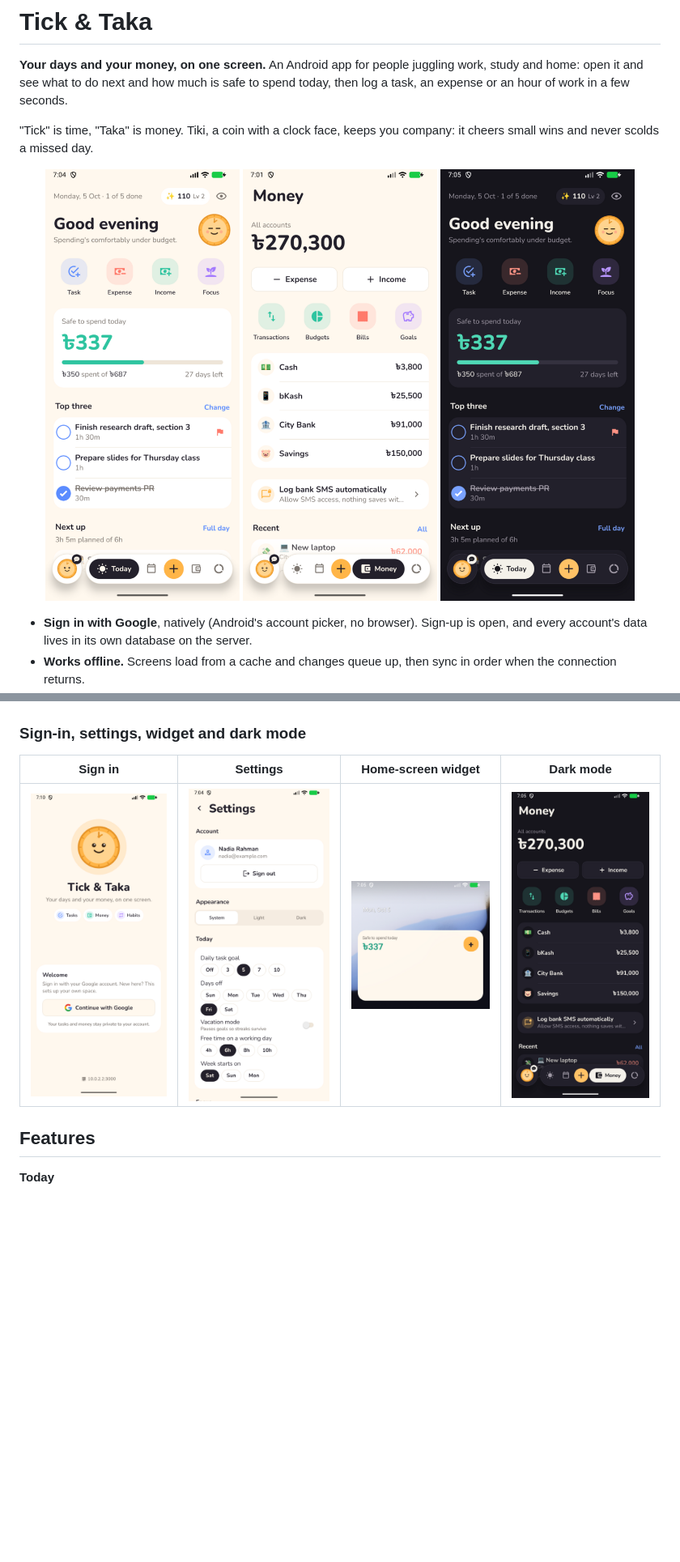
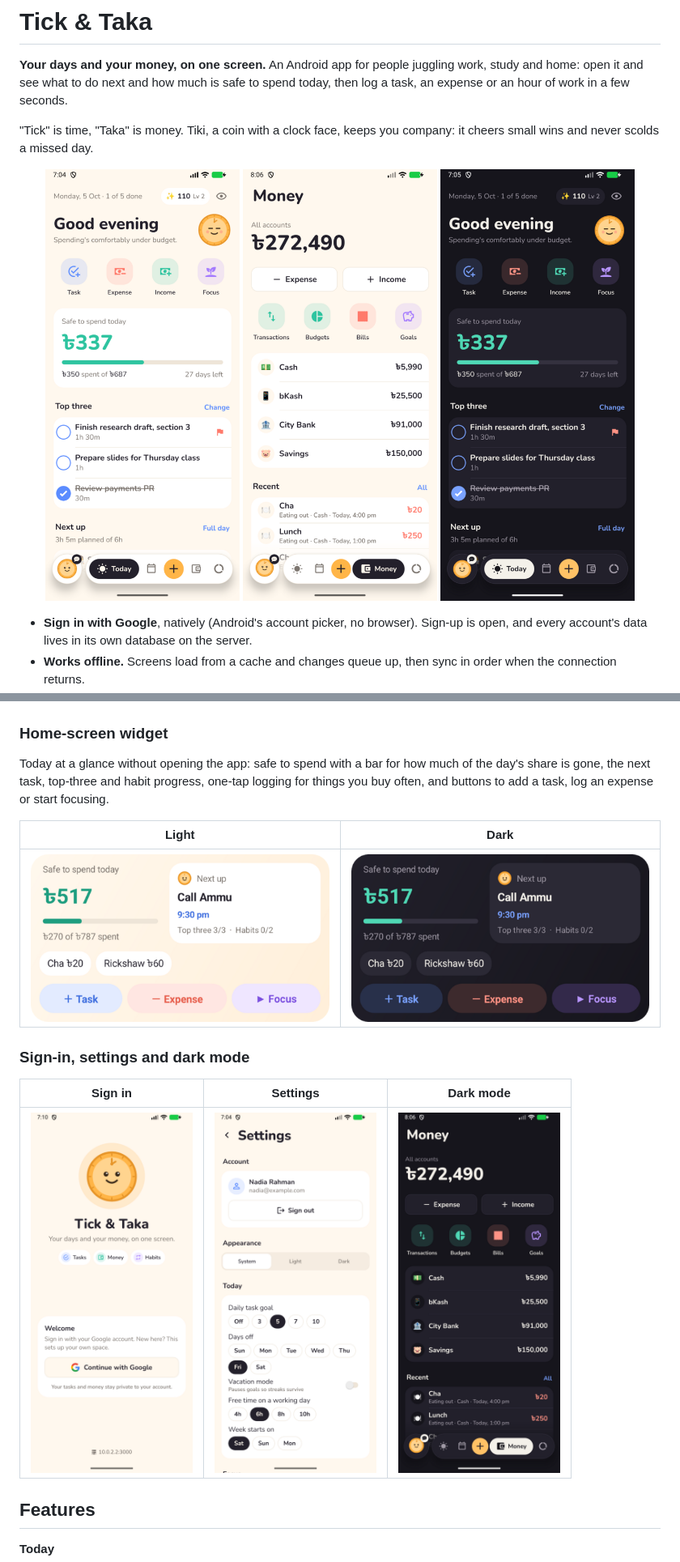
Before and after one commit to bipulhf/tick-taka, a Markdown page: README.md, 2 parts joined by grey strips. Shown at 81% size. Drawn GitHub-style; pictures changed too: docs/screenshots/money-dark.png, docs/screenshots/money.png, docs/screenshots/widget-dark.png (added); blank space fills up the shorter version.

Commit message:
docs: README shows the new widget, sounds, and Money without SMS

```diff
--- a/README.md
+++ b/README.md
@@ -61,11 +61,21 @@ your top three and what's next. Quick-add reads plain text such as "biryani with
 |:-:|:-:|:-:|:-:|
 | <img src="docs/screenshots/review.png" width="200" alt="Review home" /> | <img src="docs/screenshots/weekly.png" width="200" alt="Weekly review" /> | <img src="docs/screenshots/reports.png" width="200" alt="Reports" /> | <img src="docs/screenshots/chat.png" width="200" alt="Chat with Tiki" /> |
 
-### Sign-in, settings, widget and dark mode
+### Home-screen widget
 
-| Sign in | Settings | Home-screen widget | Dark mode |
-|:-:|:-:|:-:|:-:|
-| <img src="docs/screenshots/login.png" width="200" alt="Sign in with Google" /> | <img src="docs/screenshots/settings.png" width="200" alt="Settings" /> | <img src="docs/screenshots/widget.png" width="200" alt="Safe-to-spend widget" /> | <img src="docs/screenshots/money-dark.png" width="200" alt="Money in dark mode" /> |
+Today at a glance without opening the app: safe to spend with a bar for how much of the
+day's share is gone, the next task, top-three and habit progress, one-tap logging for
+things you buy often, and buttons to add a task, log an expense or start focusing.
+
+| Light | Dark |
+|:-:|:-:|
+| <img src="docs/screenshots/widget.png" width="380" alt="Home-screen widget, light" /> | <img src="docs/screenshots/widget-dark.png" width="380" alt="Home-screen widget, dark" /> |
+
+### Sign-in, settings and dark mode
+
+| Sign in | Settings | Dark mode |
+|:-:|:-:|:-:|
+| <img src="docs/screenshots/login.png" width="200" alt="Sign in with Google" /> | <img src="docs/screenshots/settings.png" width="200" alt="Settings" /> | <img src="docs/screenshots/money-dark.png" width="200" alt="Money in dark mode" /> |
 
 ## Features
 
```
Also changed, not shown: other parts of README.md (+5 -1 lines).
